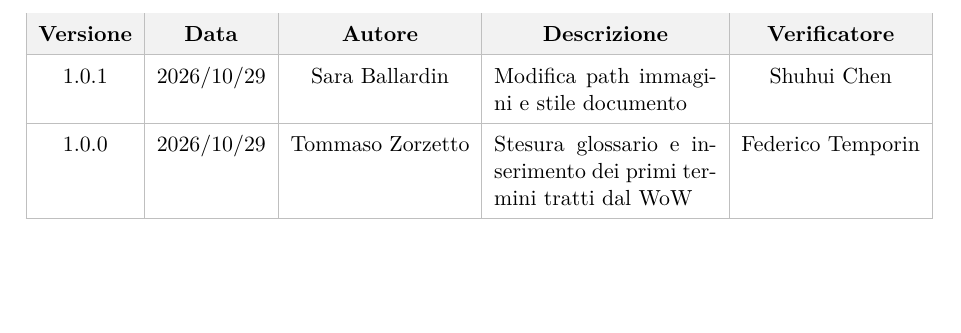
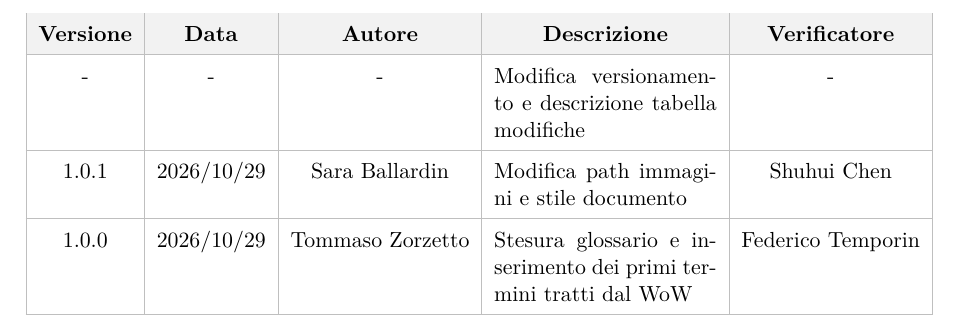
Before and after one commit to On-By-One-Team/On-By-One.github.io, a LaTeX document (docs/tex/gestionali/glossario.tex): part of page 2 of 20, cut so that both start at the same text, the shorter picture padded with empty space. Compiled offline with pdfLaTeX.

Commit message:
docs: compilata tabella modifiche. (#115)

```diff
--- a/docs/tex/gestionali/glossario.tex
+++ b/docs/tex/gestionali/glossario.tex
@@ -99,6 +99,8 @@
         \multicolumn{1}{c|}{\textbf{Autore}} &
         \multicolumn{1}{c|}{\textbf{Descrizione}} &
         \multicolumn{1}{c|}{\textbf{Verificatore}} \\
+        \hline
+        - & - & - & Modifica versionamento e descrizione tabella modifiche & - \\
         \hline
         1.0.1 & 2026/10/29 & Sara Ballardin & Modifica path immagini e stile documento & Shuhui Chen \\
         \hline
```
